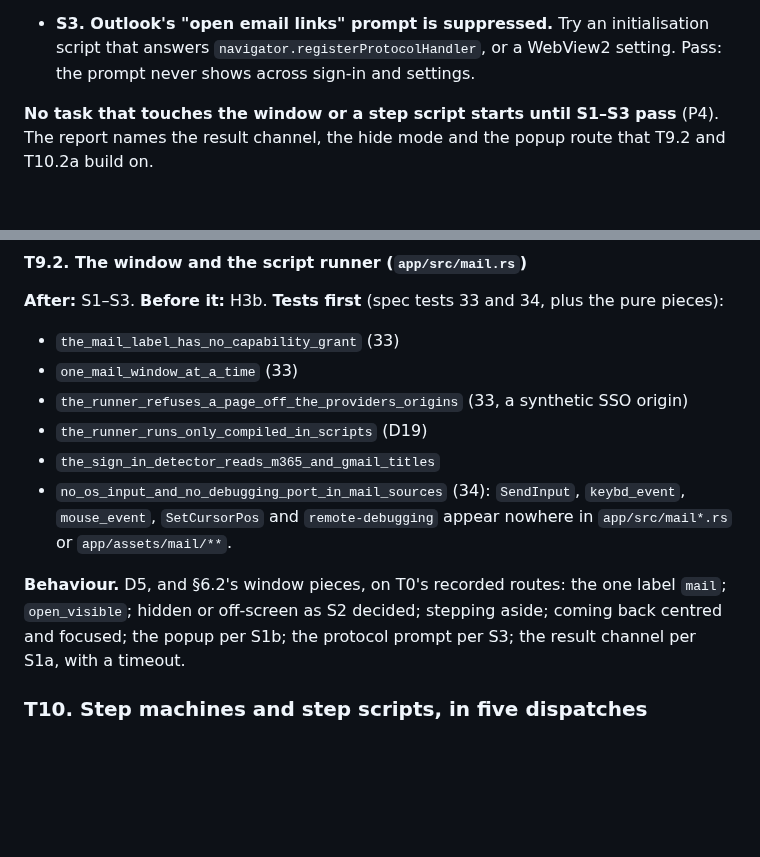
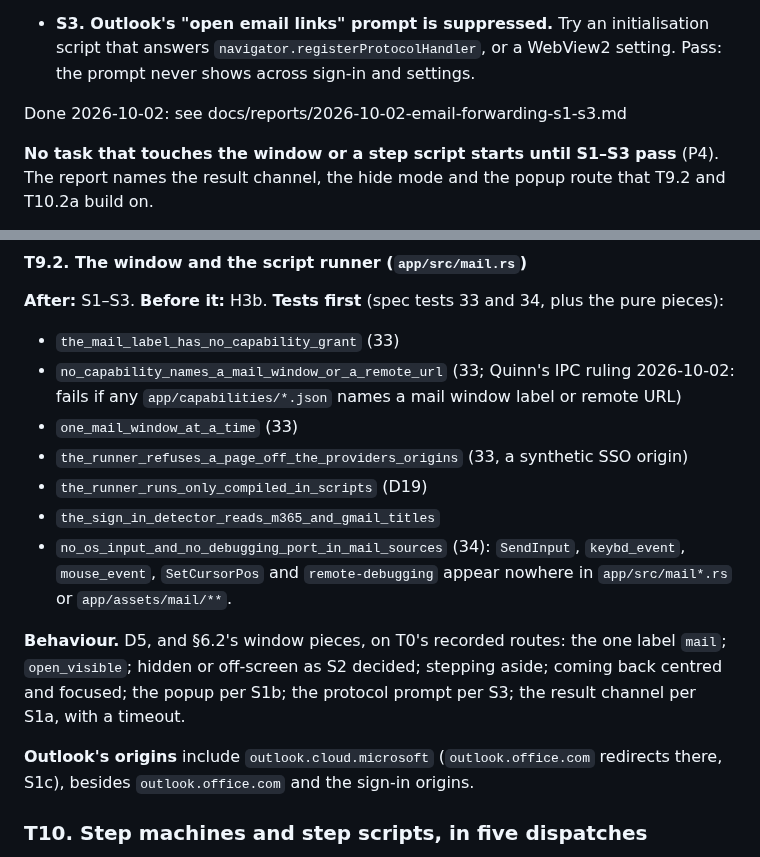
Before and after one commit to quinnhall07/knowlu, a Markdown page: docs/plans/2026-09-30-email-forwarding-plan.md, 2 parts joined by grey strips. GitHub-like rendering; blank space fills up the shorter version.

```diff
--- a/docs/plans/2026-09-30-email-forwarding-plan.md
+++ b/docs/plans/2026-09-30-email-forwarding-plan.md
@@ -590,6 +590,8 @@ sign-in and phone tap. **Each check, and what passes it:**
   `navigator.registerProtocolHandler`, or a WebView2 setting. Pass: the prompt never shows across
   sign-in and settings.
 
+Done 2026-10-02: see docs/reports/2026-10-02-email-forwarding-s1-s3.md
+
 **No task that touches the window or a step script starts until S1–S3 pass** (P4). The report names
 the result channel, the hide mode and the popup route that T9.2 and T10.2a build on.
 
@@ -1580,6 +1582,8 @@ for `mail.json`.
 
 **After:** S1–S3. **Before it:** H3b. **Tests first** (spec tests 33 and 34, plus the pure pieces):
 - `the_mail_label_has_no_capability_grant` (33)
+- `no_capability_names_a_mail_window_or_a_remote_url` (33; Quinn's IPC ruling 2026-10-02: fails if any
+  `app/capabilities/*.json` names a mail window label or remote URL)
 - `one_mail_window_at_a_time` (33)
 - `the_runner_refuses_a_page_off_the_providers_origins` (33, a synthetic SSO origin)
 - `the_runner_runs_only_compiled_in_scripts` (D19)
@@ -1590,6 +1594,9 @@ for `mail.json`.
 **Behaviour.** D5, and §6.2's window pieces, on T0's recorded routes: the one label `mail`;
 `open_visible`; hidden or off-screen as S2 decided; stepping aside; coming back centred and focused;
 the popup per S1b; the protocol prompt per S3; the result channel per S1a, with a timeout.
+
+**Outlook's origins** include `outlook.cloud.microsoft` (`outlook.office.com` redirects there, S1c), besides
+`outlook.office.com` and the sign-in origins.
 
 ### T10. Step machines and step scripts, in five dispatches
 
```
Also changed, not shown: docs/reports/2026-10-02-email-forwarding-s1-s3.md (added, +93 -0 lines).
